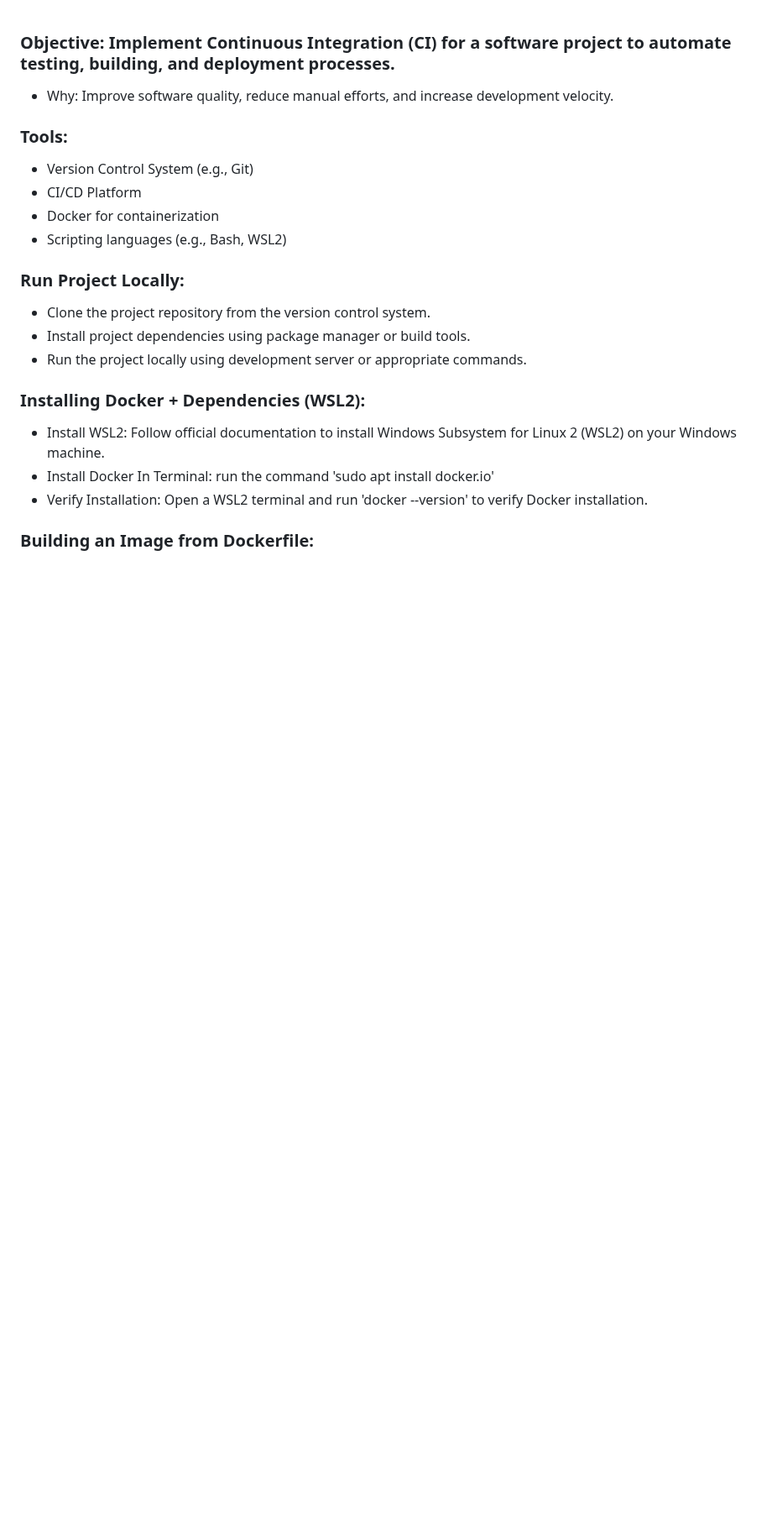
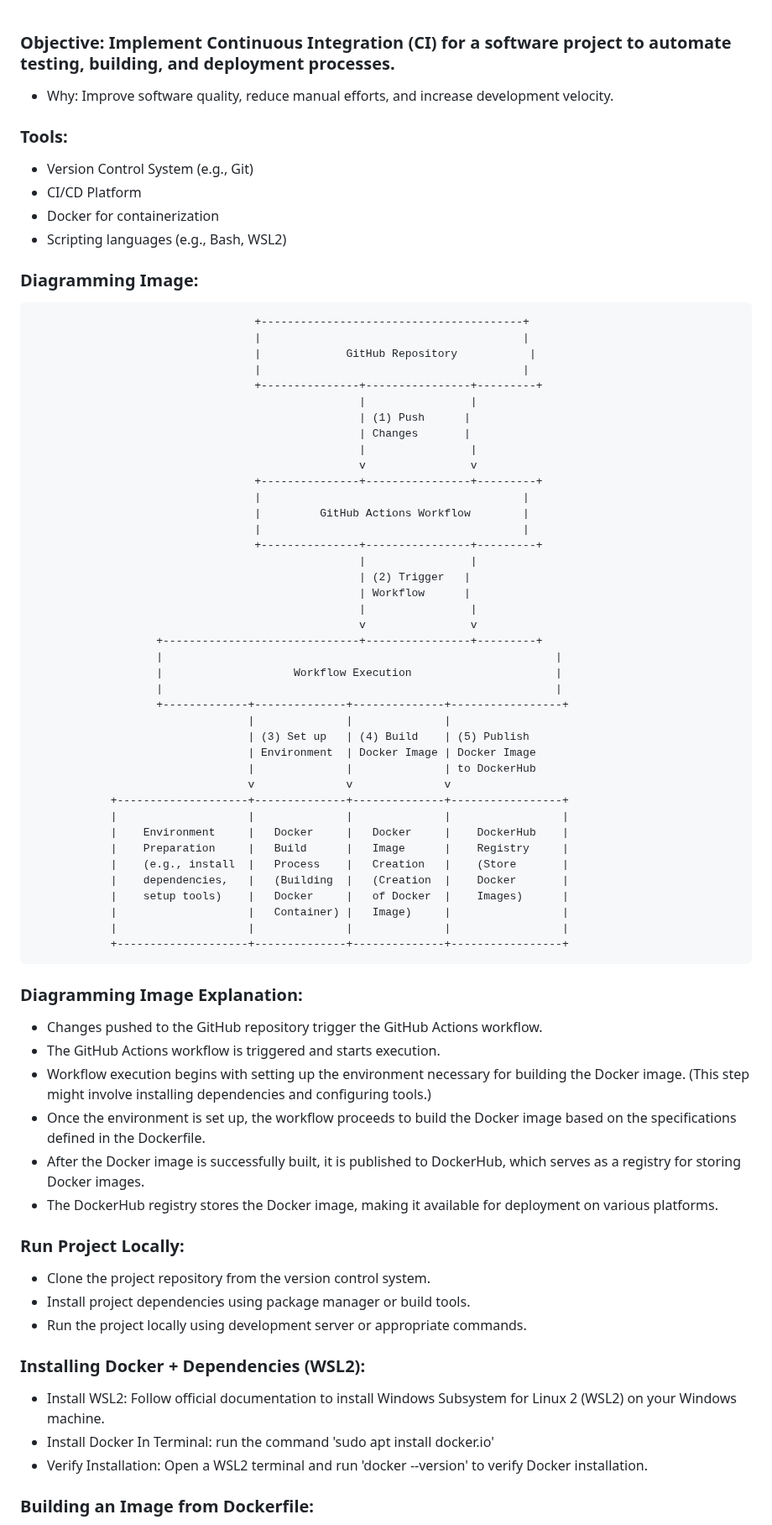
Before and after one commit to WSU-kduncan/s24cicd-JoeClaborn, a Markdown page: README.md, the part around the change. Shown at 84% size. Rendered like a GitHub page; blank space fills up the shorter version.

Commit message:
diagramming image creation and part 3 complete

````diff
--- a/README.md
+++ b/README.md
@@ -5,6 +5,56 @@
 - CI/CD Platform
 - Docker for containerization
 - Scripting languages (e.g., Bash, WSL2)
+### Diagramming Image:
+```
+                                  +----------------------------------------+
+                                  |                                        |
+                                  |             GitHub Repository           |
+                                  |                                        |
+                                  +---------------+----------------+---------+
+                                                  |                |
+                                                  | (1) Push      |
+                                                  | Changes       |
+                                                  |                |
+                                                  v                v
+                                  +---------------+----------------+---------+
+                                  |                                        |
+                                  |         GitHub Actions Workflow        |
+                                  |                                        |
+                                  +---------------+----------------+---------+
+                                                  |                |
+                                                  | (2) Trigger   |
+                                                  | Workflow      |
+                                                  |                |
+                                                  v                v
+                   +------------------------------+----------------+---------+
+                   |                                                            |
+                   |                    Workflow Execution                      |
+                   |                                                            |
+                   +-------------+--------------+--------------+-----------------+
+                                 |              |              |
+                                 | (3) Set up   | (4) Build    | (5) Publish
+                                 | Environment  | Docker Image | Docker Image
+                                 |              |              | to DockerHub
+                                 v              v              v
+            +--------------------+--------------+--------------+-----------------+
+            |                    |              |              |                 |
+            |    Environment     |   Docker     |   Docker     |    DockerHub    |
+            |    Preparation     |   Build      |   Image      |    Registry     |
+            |    (e.g., install  |   Process    |   Creation   |    (Store       |
+            |    dependencies,   |   (Building  |   (Creation  |    Docker       |
+            |    setup tools)    |   Docker     |   of Docker  |    Images)      |
+            |                    |   Container) |   Image)     |                 |
+            |                    |              |              |                 |
+            +--------------------+--------------+--------------+-----------------+
+```
+### Diagramming Image Explanation:
+- Changes pushed to the GitHub repository trigger the GitHub Actions workflow.
+- The GitHub Actions workflow is triggered and starts execution.
+- Workflow execution begins with setting up the environment necessary for building the Docker image. (This step might involve installing dependencies and configuring tools.)
+- Once the environment is set up, the workflow proceeds to build the Docker image based on the specifications defined in the Dockerfile.
+- After the Docker image is successfully built, it is published to DockerHub, which serves as a registry for storing Docker images.
+- The DockerHub registry stores the Docker image, making it available for deployment on various platforms.
 ### Run Project Locally:
 - Clone the project repository from the version control system.
 - Install project dependencies using package manager or build tools.
````
